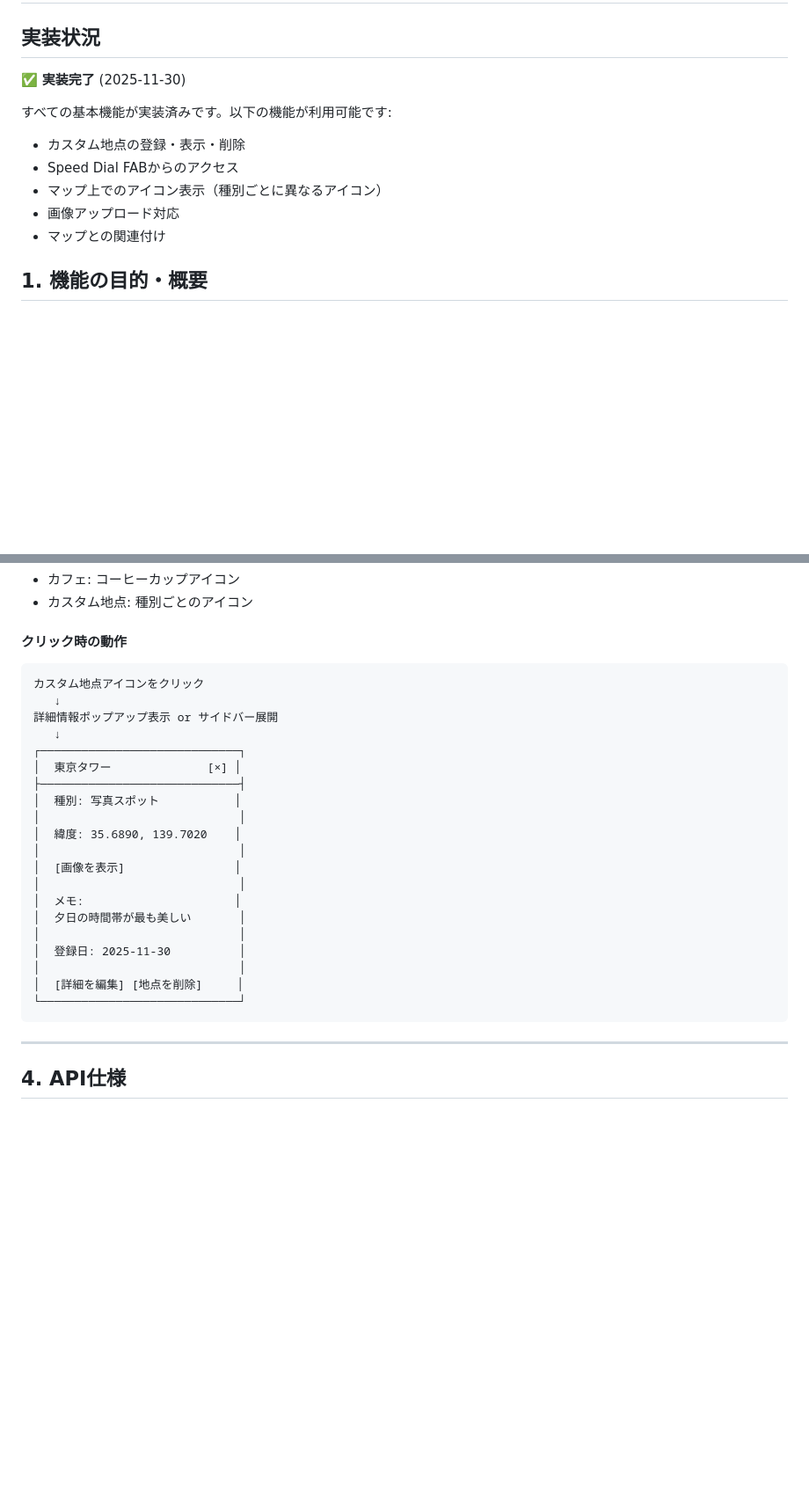
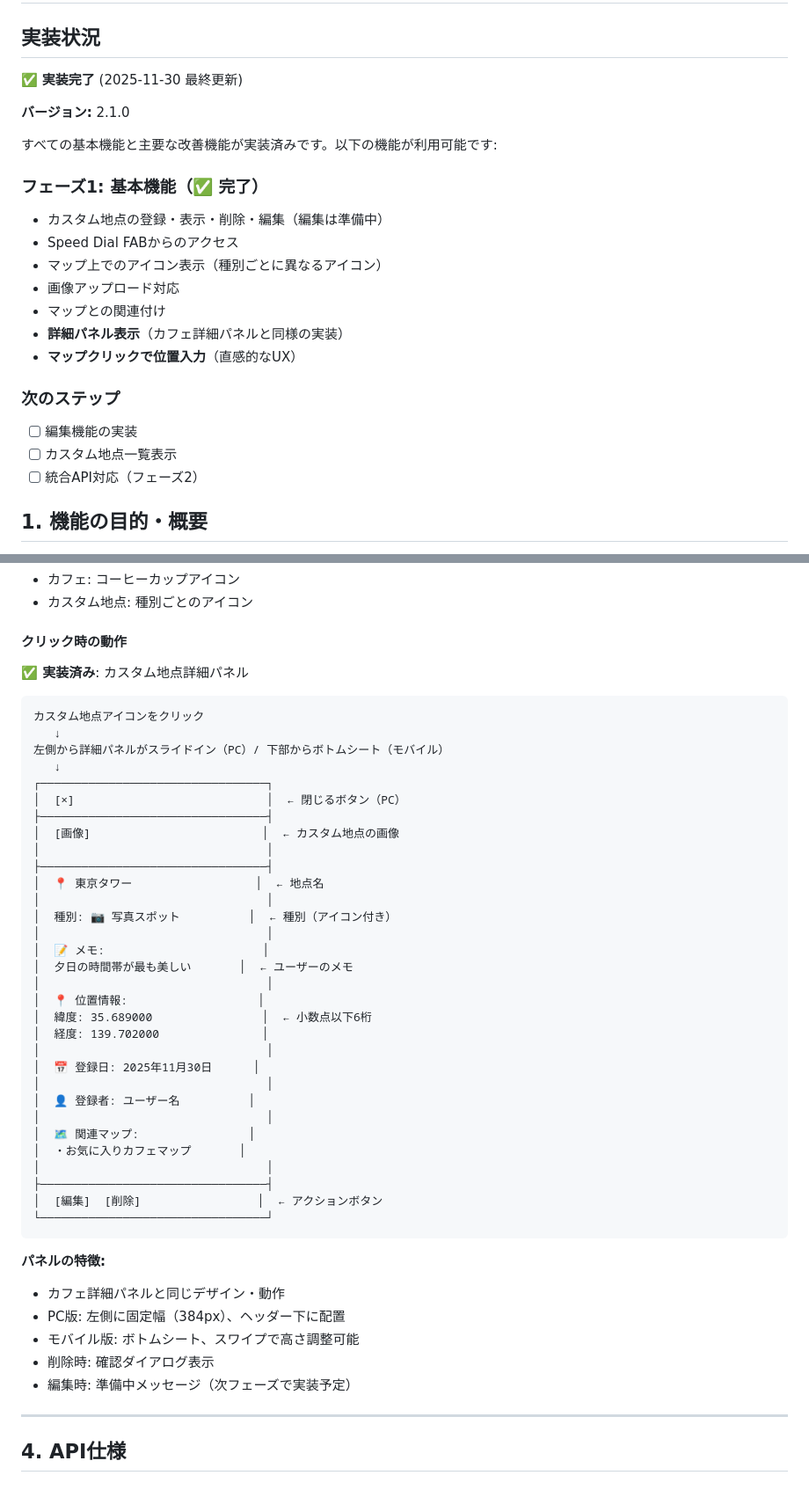
Before and after one commit to kaneken555/cafe-map, a Markdown page: docs/カスタム地点登録機能.md, 2 parts joined by grey strips. Shown: that part at 88% size. GitHub-like rendering; blank space fills up the shorter version.

````diff
--- a/docs/カスタム地点登録機能.md
+++ b/docs/カスタム地点登録機能.md
@@ -2,14 +2,25 @@
 
 ## 実装状況
 
-✅ **実装完了** (2025-11-30)
-
-すべての基本機能が実装済みです。以下の機能が利用可能です:
-- カスタム地点の登録・表示・削除
+✅ **実装完了** (2025-11-30 最終更新)
+
+**バージョン:** 2.1.0
+
+すべての基本機能と主要な改善機能が実装済みです。以下の機能が利用可能です:
+
+### フェーズ1: 基本機能（✅ 完了）
+- カスタム地点の登録・表示・削除・編集（編集は準備中）
 - Speed Dial FABからのアクセス
 - マップ上でのアイコン表示（種別ごとに異なるアイコン）
 - 画像アップロード対応
 - マップとの関連付け
+- **詳細パネル表示**（カフェ詳細パネルと同様の実装）
+- **マップクリックで位置入力**（直感的なUX）
+
+### 次のステップ
+- [ ] 編集機能の実装
+- [ ] カスタム地点一覧表示
+- [ ] 統合API対応（フェーズ2）
 
 ## 1. 機能の目的・概要
 
@@ -455,28 +503,48 @@ class CustomPlaceMapRelation(models.Model):
 
 #### クリック時の動作
 
+**✅ 実装済み**: カスタム地点詳細パネル
+
 ```
 カスタム地点アイコンをクリック
    ↓
-詳細情報ポップアップ表示 or サイドバー展開
-   ↓
-┌─────────────────────────────┐
-│  東京タワー              [×] │
-├─────────────────────────────┤
-│  種別: 写真スポット           │
-│                             │
-│  緯度: 35.6890, 139.7020    │
-│                             │
-│  [画像を表示]                │
-│                             │
-│  メモ:                      │
-│  夕日の時間帯が最も美しい       │
-│                             │
-│  登録日: 2025-11-30          │
-│                             │
-│  [詳細を編集] [地点を削除]     │
-└─────────────────────────────┘
-```
+左側から詳細パネルがスライドイン（PC）/ 下部からボトムシート（モバイル）
+   ↓
+┌─────────────────────────────────┐
+│  [×]                            │  ← 閉じるボタン（PC）
+├─────────────────────────────────┤
+│  [画像]                         │  ← カスタム地点の画像
+│                                 │
+├─────────────────────────────────┤
+│  📍 東京タワー                  │  ← 地点名
+│                                 │
+│  種別: 📷 写真スポット          │  ← 種別（アイコン付き）
+│                                 │
+│  📝 メモ:                       │
+│  夕日の時間帯が最も美しい       │  ← ユーザーのメモ
+│                                 │
+│  📍 位置情報:                   │
+│  緯度: 35.689000                │  ← 小数点以下6桁
+│  経度: 139.702000               │
+│                                 │
+│  📅 登録日: 2025年11月30日      │
+│                                 │
+│  👤 登録者: ユーザー名          │
+│                                 │
+│  🗺️ 関連マップ:                │
+│  ・お気に入りカフェマップ       │
+│                                 │
+├─────────────────────────────────┤
+│  [編集]  [削除]                 │  ← アクションボタン
+└─────────────────────────────────┘
+```
+
+**パネルの特徴:**
+- カフェ詳細パネルと同じデザイン・動作
+- PC版: 左側に固定幅（384px）、ヘッダー下に配置
+- モバイル版: ボトムシート、スワイプで高さ調整可能
+- 削除時: 確認ダイアログ表示
+- 編集時: 準備中メッセージ（次フェーズで実装予定）
 
 ---
 
````
Also changed, not shown: other parts of docs/カスタム地点登録機能.md (+91 -15 lines).
